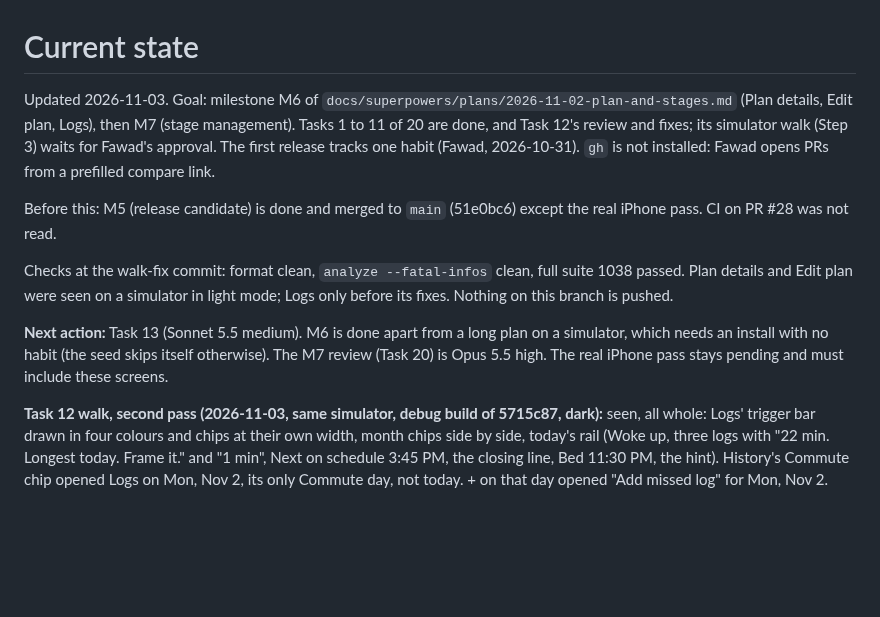
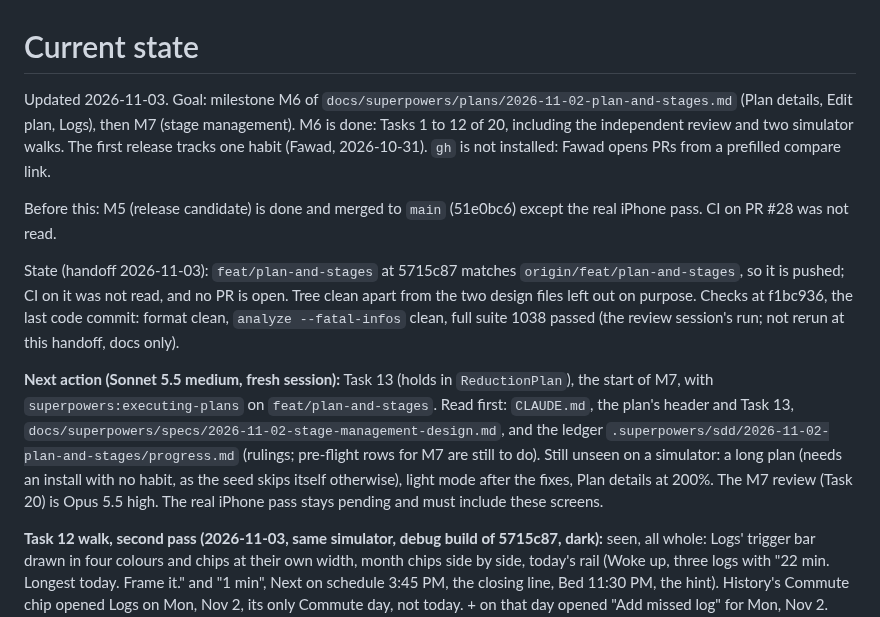
Before and after one commit to phawadshah2/exhale, a Markdown page: docs/CURRENT_STATE.md, the part around the change. Drawn GitHub-style; blank space fills up the shorter version.

Commit message:
docs: record the M6 handoff

```diff
--- a/docs/CURRENT_STATE.md
+++ b/docs/CURRENT_STATE.md
@@ -1,20 +1,25 @@
 # Current state
 
 Updated 2026-11-03. Goal: milestone M6 of `docs/superpowers/plans/2026-11-02-plan-and-stages.md`
-(Plan details, Edit plan, Logs), then M7 (stage management). Tasks 1 to 11 of 20 are done, and Task
-12's review and fixes; its simulator walk (Step 3) waits for Fawad's approval. The first
-release tracks one habit (Fawad, 2026-10-31). `gh` is not installed: Fawad opens PRs from a prefilled
-compare link.
+(Plan details, Edit plan, Logs), then M7 (stage management). M6 is done: Tasks 1 to 12 of 20,
+including the independent review and two simulator walks. The first release tracks one habit (Fawad,
+2026-10-31). `gh` is not installed: Fawad opens PRs from a prefilled compare link.
 
 Before this: M5 (release candidate) is done and merged to `main` (51e0bc6) except the real iPhone
 pass. CI on PR #28 was not read.
 
-Checks at the walk-fix commit: format clean, `analyze --fatal-infos` clean, full suite 1038 passed. Plan details and Edit plan were
-seen on a simulator in light mode; Logs only before its fixes. Nothing on this branch is pushed.
+State (handoff 2026-11-03): `feat/plan-and-stages` at 5715c87 matches `origin/feat/plan-and-stages`,
+so it is pushed; CI on it was not read, and no PR is open. Tree clean apart from the two design files
+left out on purpose. Checks at f1bc936, the last code commit: format clean, `analyze --fatal-infos`
+clean, full suite 1038 passed (the review session's run; not rerun at this handoff, docs only).
 
-**Next action:** Task 13 (Sonnet 5.5 medium). M6 is done apart from a long plan on a simulator, which
-needs an install with no habit (the seed skips itself otherwise). The M7 review (Task 20) is Opus 5.5
-high. The real iPhone pass stays pending and must include these screens.
+**Next action (Sonnet 5.5 medium, fresh session):** Task 13 (holds in `ReductionPlan`), the start of M7,
+with `superpowers:executing-plans` on `feat/plan-and-stages`. Read first: `CLAUDE.md`, the plan's header
+and Task 13, `docs/superpowers/specs/2026-11-02-stage-management-design.md`, and the ledger
+`.superpowers/sdd/2026-11-02-plan-and-stages/progress.md` (rulings; pre-flight rows for M7 are still to
+do). Still unseen on a simulator: a long plan (needs an install with no habit, as the seed skips itself
+otherwise), light mode after the fixes, Plan details at 200%. The M7 review (Task 20) is Opus 5.5 high.
+The real iPhone pass stays pending and must include these screens.
 
 **Task 12 walk, second pass (2026-11-03, same simulator, debug build of 5715c87, dark):** seen, all
 whole: Logs' trigger bar drawn in four colours and chips at their own width, month chips side by side,
```
